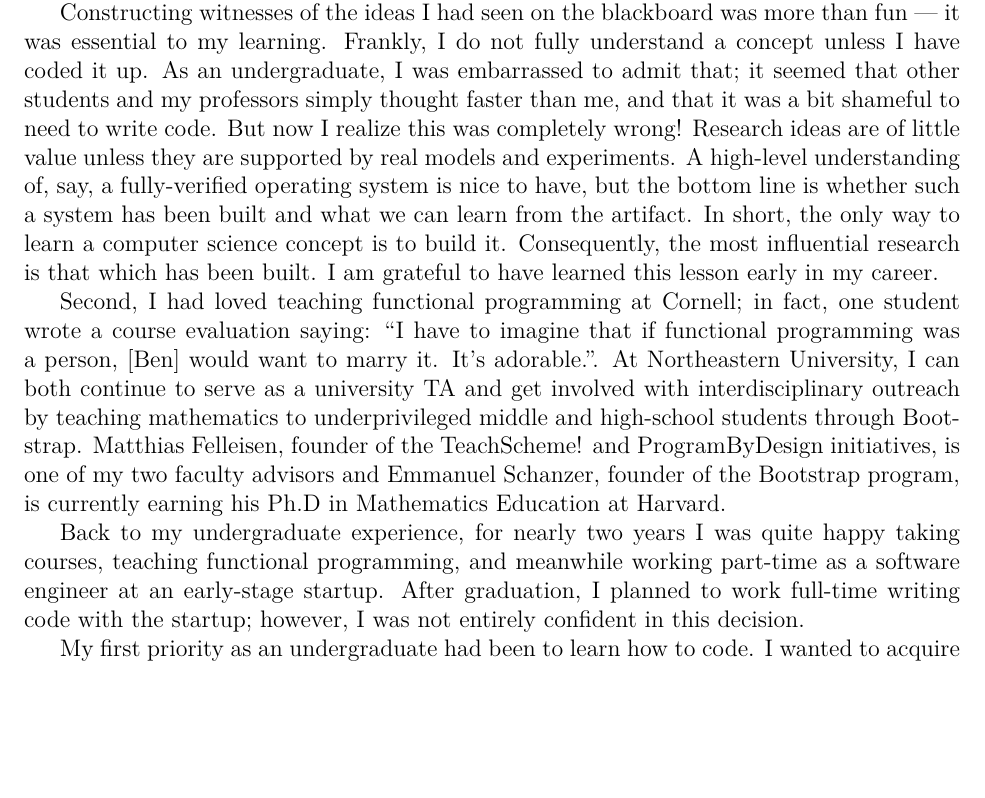
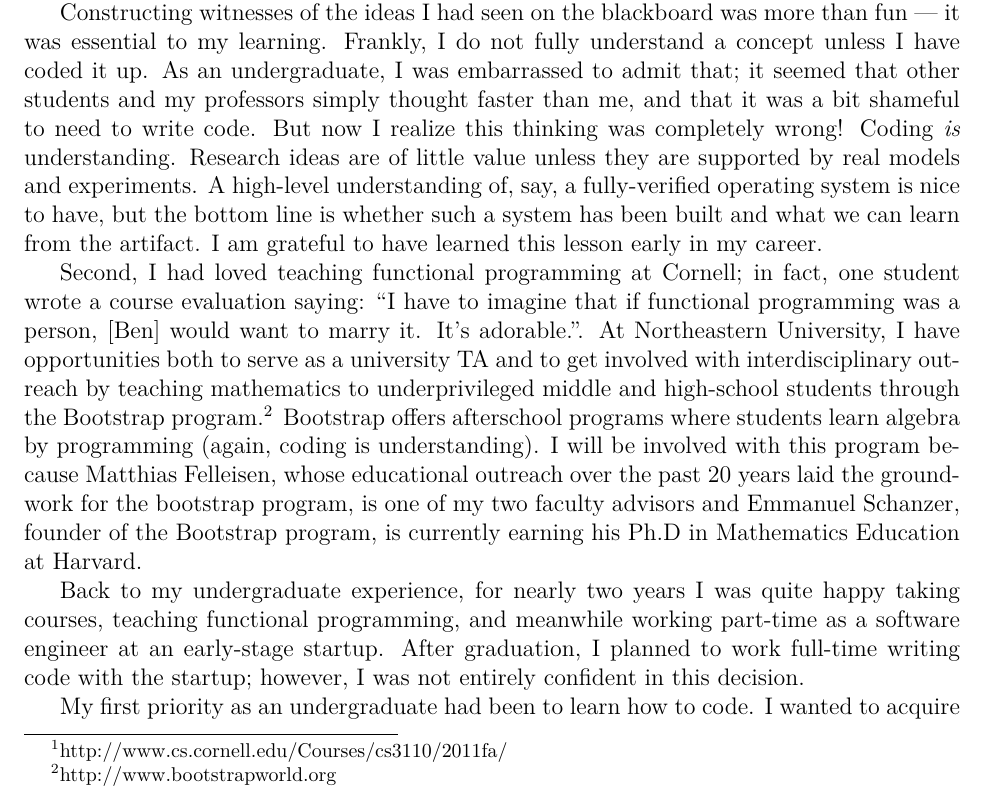
Before and after one commit to bennn/bensf, a LaTeX document (personal.tex): part of page 1 of 3, cut so that both start at the same text, the shorter picture padded with empty space. Compiled offline with XeLaTeX.

Commit message:
draft sent to mom

```diff
--- a/personal.tex
+++ b/personal.tex
@@ -52,24 +52,18 @@ First is the importance of building things and second is educational outreach.
 Constructing witnesses of the ideas I had seen on the blackboard was more than fun~\textemdash~it was essential to my learning.
 Frankly, I do not fully understand a concept unless I have coded it up.
 As an undergraduate, I was embarrassed to admit that; it seemed that other students and my professors simply thought faster than me, and that it was a bit shameful to need to write code.
-But now I realize this was completely wrong!
+But now I realize this thinking was completely wrong!
+Coding \emph{is} understanding.
 %% TODO a little awkwards, this sentence doesn't quite follow
 Research ideas are of little value unless they are supported by real models and experiments.
 A high-level understanding of, say, a fully-verified operating system is nice to have, but the bottom line is whether such a system has been built and what we can learn from the artifact.
-In short, the only way to learn a computer science concept is to build it.
-Consequently, the most influential research is that which has been built.
+%% Consequently, the most influential research is that which has been built.
 I am grateful to have learned this lesson early in my career.
 
-%% TODO extremely shitty paragraph
-%% TODO SALVAGE
-%% More broadly, ideas that have constructive value are widely useful.
-%% Part of the reason that so many students, like myself, have a difficult time learning classical mathematics is that equations like $\neg \neg X = X$ do not agree with intuition.
-%% As my father will readily tell you, saying that ``I don't dislike artichokes'' is definitely not the same as saying ``I like artichokes''.
-%% This point was made explicitly clear by Brouwer's campaign back in the 1930's, and is realized today by the Bootstrap program,\footnote{http://www.bootstrapworld.org} which teaches inner-city students algebra by teaching them how to program.
-
 Second, I had loved teaching functional programming at Cornell; in fact, one student wrote a course evaluation saying: ``I have to imagine that if functional programming was a person, [Ben] would want to marry it. It's adorable.''.
-At Northeastern University, I can both continue to serve as a university TA and get involved with interdisciplinary outreach by teaching mathematics to underprivileged middle and high-school students through Bootstrap.
-Matthias Felleisen, founder of the TeachScheme! and ProgramByDesign initiatives, is one of my two faculty advisors and Emmanuel Schanzer, founder of the Bootstrap program, is currently earning his Ph.D in Mathematics Education at Harvard.
+At Northeastern University, I have opportunities both to serve as a university TA and to get involved with interdisciplinary outreach by teaching mathematics to underprivileged middle and high-school students through the Bootstrap program.\footnote{http://www.bootstrapworld.org}
+Bootstrap offers afterschool programs where students learn algebra by programming (again, coding is understanding).
+I will be involved with this program because Matthias Felleisen, whose educational outreach over the past 20 years laid the groundwork for the bootstrap program, is one of my two faculty advisors and Emmanuel Schanzer, founder of the Bootstrap program, is currently earning his Ph.D in Mathematics Education at Harvard.
 
 %%%%
 
```
